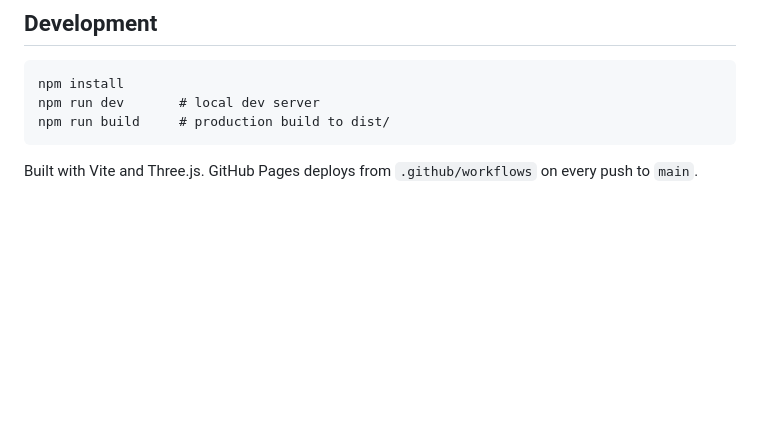
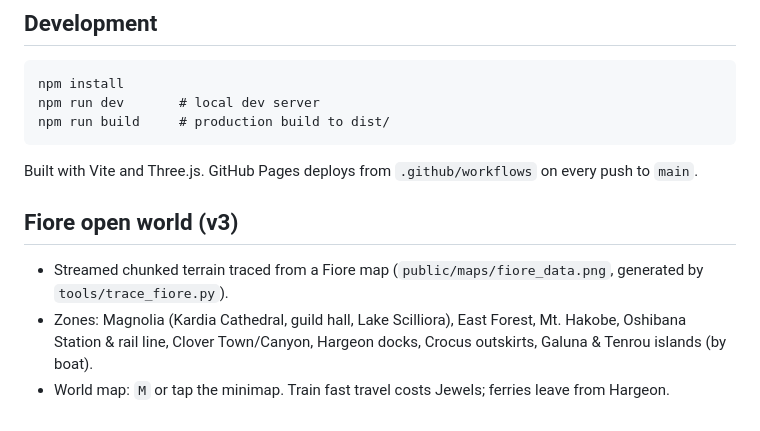
Before and after one commit to doubleastandard9093-debug/Fairy-Tail-RPG, a Markdown page: README.md, the part around the change. GitHub-like rendering; blank space fills up the shorter version.

Commit message:
README: Fiore open world

````diff
--- a/README.md
+++ b/README.md
@@ -64,3 +64,8 @@ npm run dev       # local dev server
 npm run build     # production build to dist/
 ```
 Built with Vite and Three.js. GitHub Pages deploys from `.github/workflows` on every push to `main`.
+
+## Fiore open world (v3)
+- Streamed chunked terrain traced from a Fiore map (`public/maps/fiore_data.png`, generated by `tools/trace_fiore.py`).
+- Zones: Magnolia (Kardia Cathedral, guild hall, Lake Scilliora), East Forest, Mt. Hakobe, Oshibana Station & rail line, Clover Town/Canyon, Hargeon docks, Crocus outskirts, Galuna & Tenrou islands (by boat).
+- World map: `M` or tap the minimap. Train fast travel costs Jewels; ferries leave from Hargeon.
````
